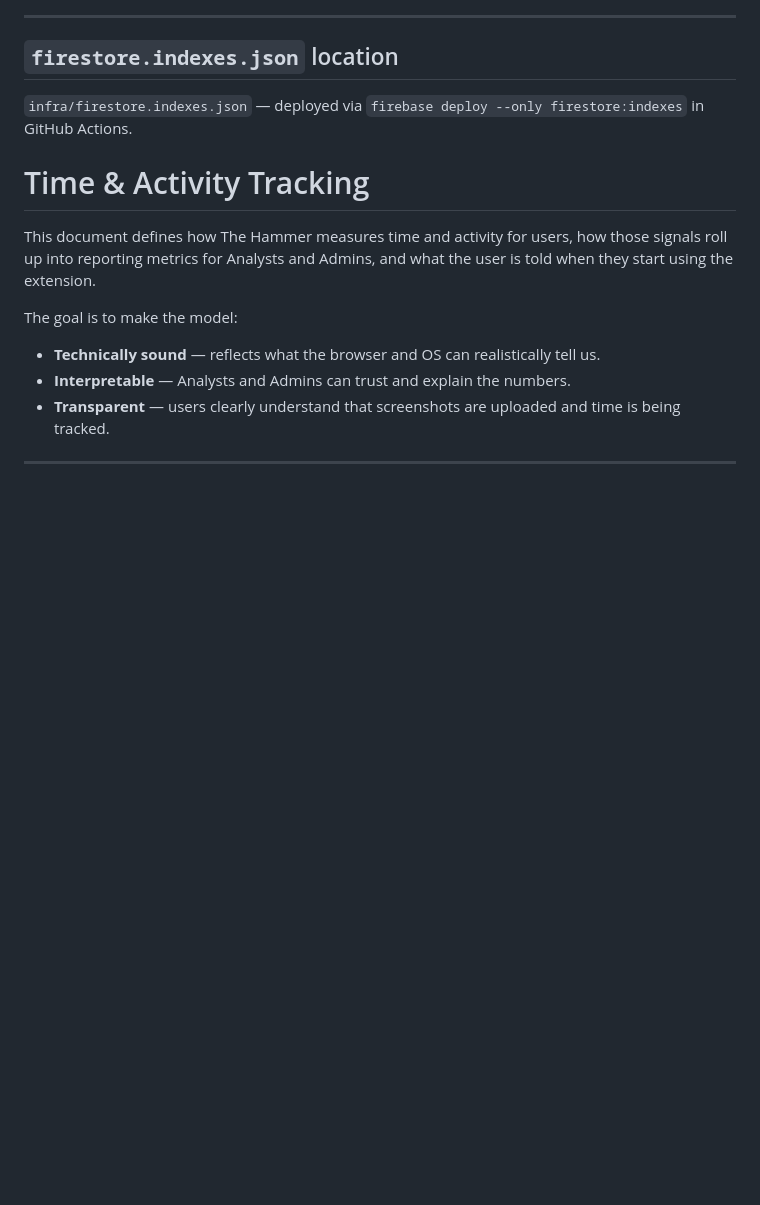
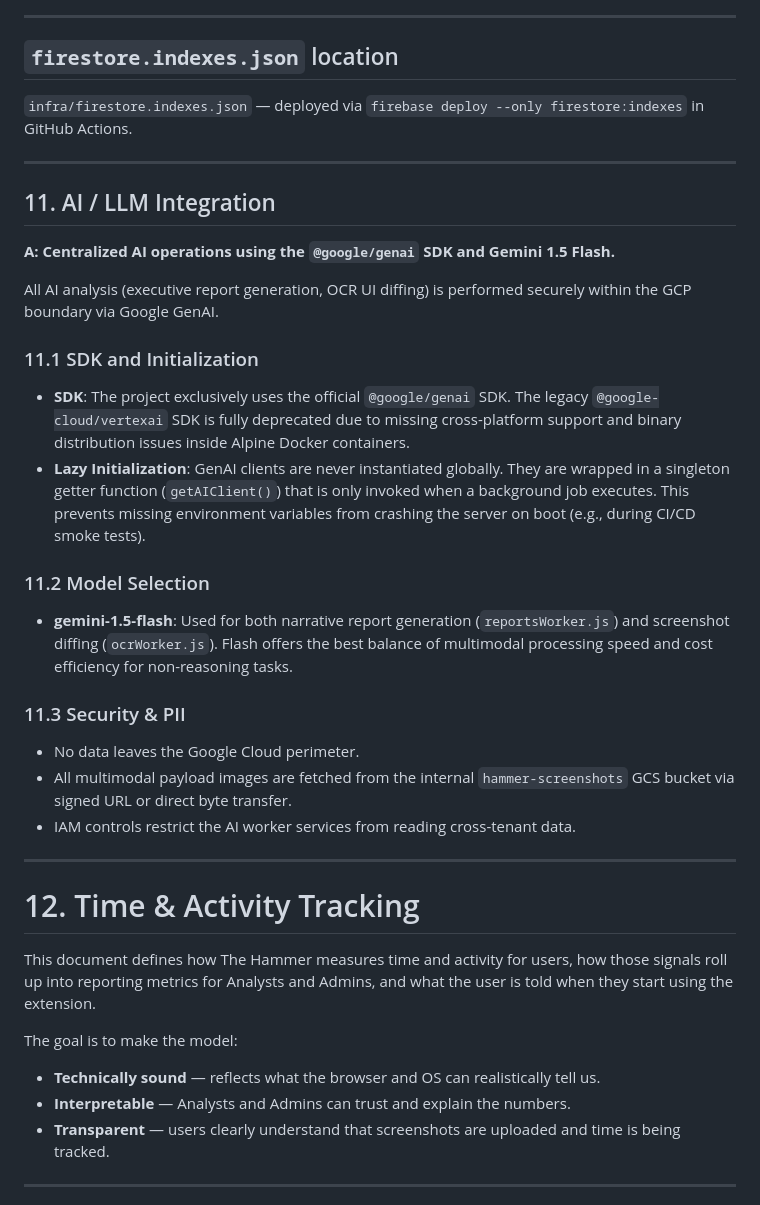
Before and after one commit to Khuzaima-AI-2112/theHammer, a Markdown page: docs/architecture.md, the part around the change. Rendered like a GitHub page; blank space fills up the shorter version.

Commit message:
docs: add AI and GenAI SDK integration architecture details

```diff
--- a/docs/architecture.md
+++ b/docs/architecture.md
@@ -388,7 +388,30 @@ Vision API / OCR (Sprint 6S) is the largest unknown cost driver. Benchmark befor
 ## `firestore.indexes.json` location
 
 `infra/firestore.indexes.json` — deployed via `firebase deploy --only firestore:indexes` in GitHub Actions.
-# Time & Activity Tracking
+
+---
+
+## 11. AI / LLM Integration
+
+**A: Centralized AI operations using the `@google/genai` SDK and Gemini 1.5 Flash.**
+
+All AI analysis (executive report generation, OCR UI diffing) is performed securely within the GCP boundary via Google GenAI.
+
+### 11.1 SDK and Initialization
+- **SDK**: The project exclusively uses the official `@google/genai` SDK. The legacy `@google-cloud/vertexai` SDK is fully deprecated due to missing cross-platform support and binary distribution issues inside Alpine Docker containers.
+- **Lazy Initialization**: GenAI clients are never instantiated globally. They are wrapped in a singleton getter function (`getAIClient()`) that is only invoked when a background job executes. This prevents missing environment variables from crashing the server on boot (e.g., during CI/CD smoke tests).
+
+### 11.2 Model Selection
+- **gemini-1.5-flash**: Used for both narrative report generation (`reportsWorker.js`) and screenshot diffing (`ocrWorker.js`). Flash offers the best balance of multimodal processing speed and cost efficiency for non-reasoning tasks.
+
+### 11.3 Security & PII
+- No data leaves the Google Cloud perimeter.
+- All multimodal payload images are fetched from the internal `hammer-screenshots` GCS bucket via signed URL or direct byte transfer.
+- IAM controls restrict the AI worker services from reading cross-tenant data.
+
+---
+
+# 12. Time & Activity Tracking
 
 This document defines how The Hammer measures time and activity for users, how those signals roll up into reporting metrics for Analysts and Admins, and what the user is told when they start using the extension.
 
```
